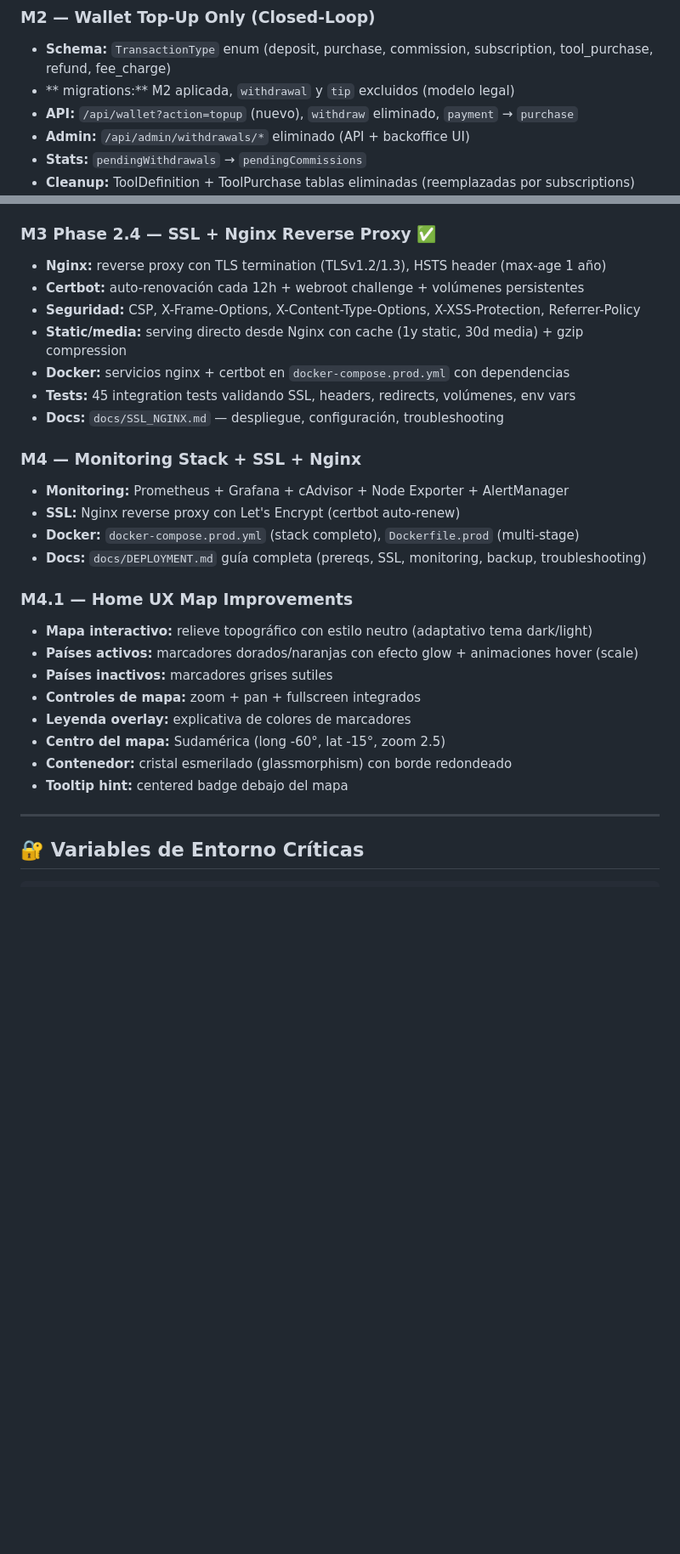
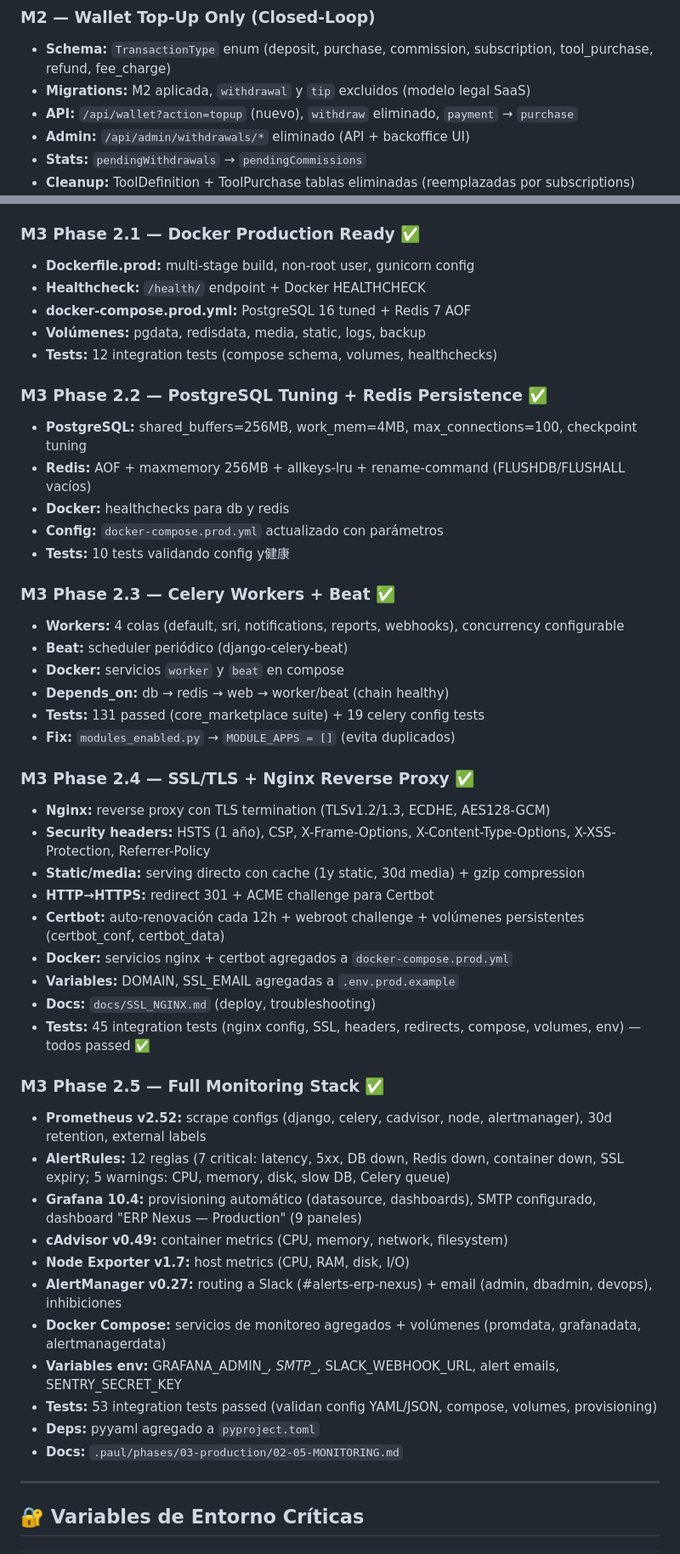
Before and after one commit to ERPNexusGroup/erp-nexus, a Markdown page: MEMORY.md, 2 parts joined by grey strips. Shown at 85% size. Rendered like a GitHub page; blank space fills up the shorter version.

```diff
--- a/MEMORY.md
+++ b/MEMORY.md
@@ -38,7 +36,7 @@
 
 ### M2 — Wallet Top-Up Only (Closed-Loop)
 - **Schema:** `TransactionType` enum (deposit, purchase, commission, subscription, tool_purchase, refund, fee_charge)
-- ** migrations:** M2 aplicada, `withdrawal` y `tip` excluidos (modelo legal)
+- **Migrations:** M2 aplicada, `withdrawal` y `tip` excluidos (modelo legal SaaS)
 - **API:** `/api/wallet?action=topup` (nuevo), `withdraw` eliminado, `payment` → `purchase`
 - **Admin:** `/api/admin/withdrawals/*` eliminado (API + backoffice UI)
 - **Stats:** `pendingWithdrawals` → `pendingCommissions`
@@ -50,30 +48,51 @@
 - **Wallet:** topup endpoint integra PaymentIntent → pending deposit
 - **Types:** `PaymentIntentStatus`, `PaymentProviderName` enums
 
-### M3 Phase 2.4 — SSL + Nginx Reverse Proxy ✅
-- **Nginx:** reverse proxy con TLS termination (TLSv1.2/1.3), HSTS header (max-age 1 año)
-- **Certbot:** auto-renovación cada 12h + webroot challenge + volúmenes persistentes
-- **Seguridad:** CSP, X-Frame-Options, X-Content-Type-Options, X-XSS-Protection, Referrer-Policy
-- **Static/media:** serving directo desde Nginx con cache (1y static, 30d media) + gzip compression
-- **Docker:** servicios nginx + certbot en `docker-compose.prod.yml` con dependencias
-- **Tests:** 45 integration tests validando SSL, headers, redirects, volúmenes, env vars
-- **Docs:** `docs/SSL_NGINX.md` — despliegue, configuración, troubleshooting
+### M3 Phase 2.1 — Docker Production Ready ✅
+- **Dockerfile.prod:** multi-stage build, non-root user, gunicorn config
+- **Healthcheck:** `/health/` endpoint + Docker HEALTHCHECK
+- **docker-compose.prod.yml:** PostgreSQL 16 tuned + Redis 7 AOF
+- **Volúmenes:** pgdata, redisdata, media, static, logs, backup
+- **Tests:** 12 integration tests (compose schema, volumes, healthchecks)
 
-### M4 — Monitoring Stack + SSL + Nginx
-- **Monitoring:** Prometheus + Grafana + cAdvisor + Node Exporter + AlertManager
-- **SSL:** Nginx reverse proxy con Let's Encrypt (certbot auto-renew)
-- **Docker:** `docker-compose.prod.yml` (stack completo), `Dockerfile.prod` (multi-stage)
-- **Docs:** `docs/DEPLOYMENT.md` guía completa (prereqs, SSL, monitoring, backup, troubleshooting)
+### M3 Phase 2.2 — PostgreSQL Tuning + Redis Persistence ✅
+- **PostgreSQL:** shared_buffers=256MB, work_mem=4MB, max_connections=100, checkpoint tuning
+- **Redis:** AOF + maxmemory 256MB + allkeys-lru + rename-command (FLUSHDB/FLUSHALL vacíos)
+- **Docker:** healthchecks para db y redis
+- **Config:** `docker-compose.prod.yml` actualizado con parámetros
+- **Tests:** 10 tests validando config y健康
 
-### M4.1 — Home UX Map Improvements
-- **Mapa interactivo:** relieve topográfico con estilo neutro (adaptativo tema dark/light)
-- **Países activos:** marcadores dorados/naranjas con efecto glow + animaciones hover (scale)
-- **Países inactivos:** marcadores grises sutiles
-- **Controles de mapa:** zoom + pan + fullscreen integrados
-- **Leyenda overlay:** explicativa de colores de marcadores
-- **Centro del mapa:** Sudamérica (long -60°, lat -15°, zoom 2.5)
-- **Contenedor:** cristal esmerilado (glassmorphism) con borde redondeado
-- **Tooltip hint:** centered badge debajo del mapa
+### M3 Phase 2.3 — Celery Workers + Beat ✅
+- **Workers:** 4 colas (default, sri, notifications, reports, webhooks), concurrency configurable
+- **Beat:** scheduler periódico (django-celery-beat)
+- **Docker:** servicios `worker` y `beat` en compose
+- **Depends_on:** db → redis → web → worker/beat (chain healthy)
+- **Tests:** 131 passed (core_marketplace suite) + 19 celery config tests
+- **Fix:** `modules_enabled.py` → `MODULE_APPS = []` (evita duplicados)
+
+### M3 Phase 2.4 — SSL/TLS + Nginx Reverse Proxy ✅
+- **Nginx:** reverse proxy con TLS termination (TLSv1.2/1.3, ECDHE, AES128-GCM)
+- **Security headers:** HSTS (1 año), CSP, X-Frame-Options, X-Content-Type-Options, X-XSS-Protection, Referrer-Policy
+- **Static/media:** serving directo con cache (1y static, 30d media) + gzip compression
+- **HTTP→HTTPS:** redirect 301 + ACME challenge para Certbot
+- **Certbot:** auto-renovación cada 12h + webroot challenge + volúmenes persistentes (certbot_conf, certbot_data)
+- **Docker:** servicios nginx + certbot agregados a `docker-compose.prod.yml`
+- **Variables:** DOMAIN, SSL_EMAIL agregadas a `.env.prod.example`
+- **Docs:** `docs/SSL_NGINX.md` (deploy, troubleshooting)
+- **Tests:** 45 integration tests (nginx config, SSL, headers, redirects, compose, volumes, env) — todos passed ✅
+
+### M3 Phase 2.5 — Full Monitoring Stack ✅
+- **Prometheus v2.52:** scrape configs (django, celery, cadvisor, node, alertmanager), 30d retention, external labels
+- **AlertRules:** 12 reglas (7 critical: latency, 5xx, DB down, Redis down, container down, SSL expiry; 5 warnings: CPU, memory, disk, slow DB, Celery queue)
+- **Grafana 10.4:** provisioning automático (datasource, dashboards), SMTP configurado, dashboard "ERP Nexus — Production" (9 paneles)
+- **cAdvisor v0.49:** container metrics (CPU, memory, network, filesystem)
+- **Node Exporter v1.7:** host metrics (CPU, RAM, disk, I/O)
+- **AlertManager v0.27:** routing a Slack (#alerts-erp-nexus) + email (admin, dbadmin, devops), inhibiciones
+- **Docker Compose:** servicios de monitoreo agregados + volúmenes (promdata, grafanadata, alertmanagerdata)
+- **Variables env:** GRAFANA_ADMIN_*, SMTP_*, SLACK_WEBHOOK_URL, alert emails, SENTRY_SECRET_KEY
+- **Tests:** 53 integration tests passed (validan config YAML/JSON, compose, volumes, provisioning)
+- **Deps:** pyyaml agregado a `pyproject.toml`
+- **Docs:** `.paul/phases/03-production/02-05-MONITORING.md`
 
 ---
 
```
Also changed, not shown: other parts of MEMORY.md (+37 -20 lines).
